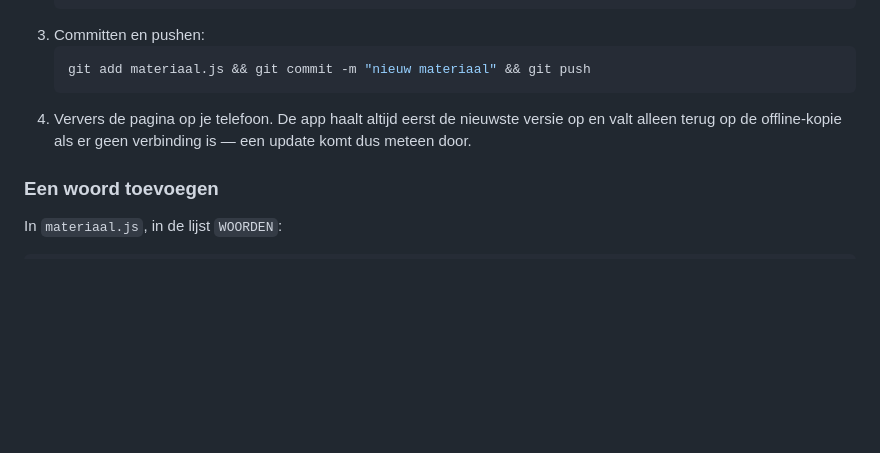
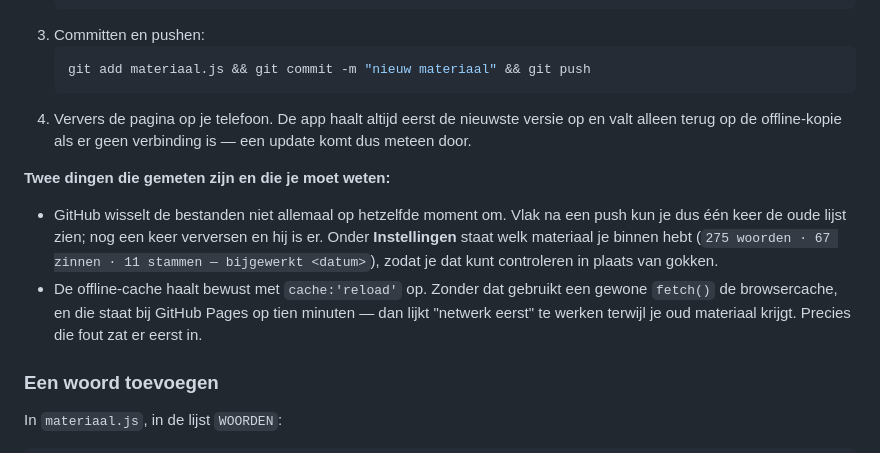
Before and after one commit to boazderijk3-del/hebreeuws-oefenen, a Markdown page: README.md, the part around the change. GitHub-like rendering; blank space fills up the shorter version.

Commit message:
README: wat er gemeten is over updates en de cache

```diff
--- a/README.md
+++ b/README.md
@@ -69,6 +69,18 @@ De werkwijze is steeds dezelfde:
    versie op en valt alleen terug op de offline-kopie als er geen verbinding
    is — een update komt dus meteen door.
 
+**Twee dingen die gemeten zijn en die je moet weten:**
+
+- GitHub wisselt de bestanden niet allemaal op hetzelfde moment om. Vlak na
+  een push kun je dus één keer de oude lijst zien; nog een keer verversen en
+  hij is er. Onder **Instellingen** staat welk materiaal je binnen hebt
+  (`275 woorden · 67 zinnen · 11 stammen — bijgewerkt <datum>`), zodat je dat
+  kunt controleren in plaats van gokken.
+- De offline-cache haalt bewust met `cache:'reload'` op. Zonder dat gebruikt
+  een gewone `fetch()` de browsercache, en die staat bij GitHub Pages op tien
+  minuten — dan lijkt "netwerk eerst" te werken terwijl je oud materiaal
+  krijgt. Precies die fout zat er eerst in.
+
 ### Een woord toevoegen
 
 In `materiaal.js`, in de lijst `WOORDEN`:
```
